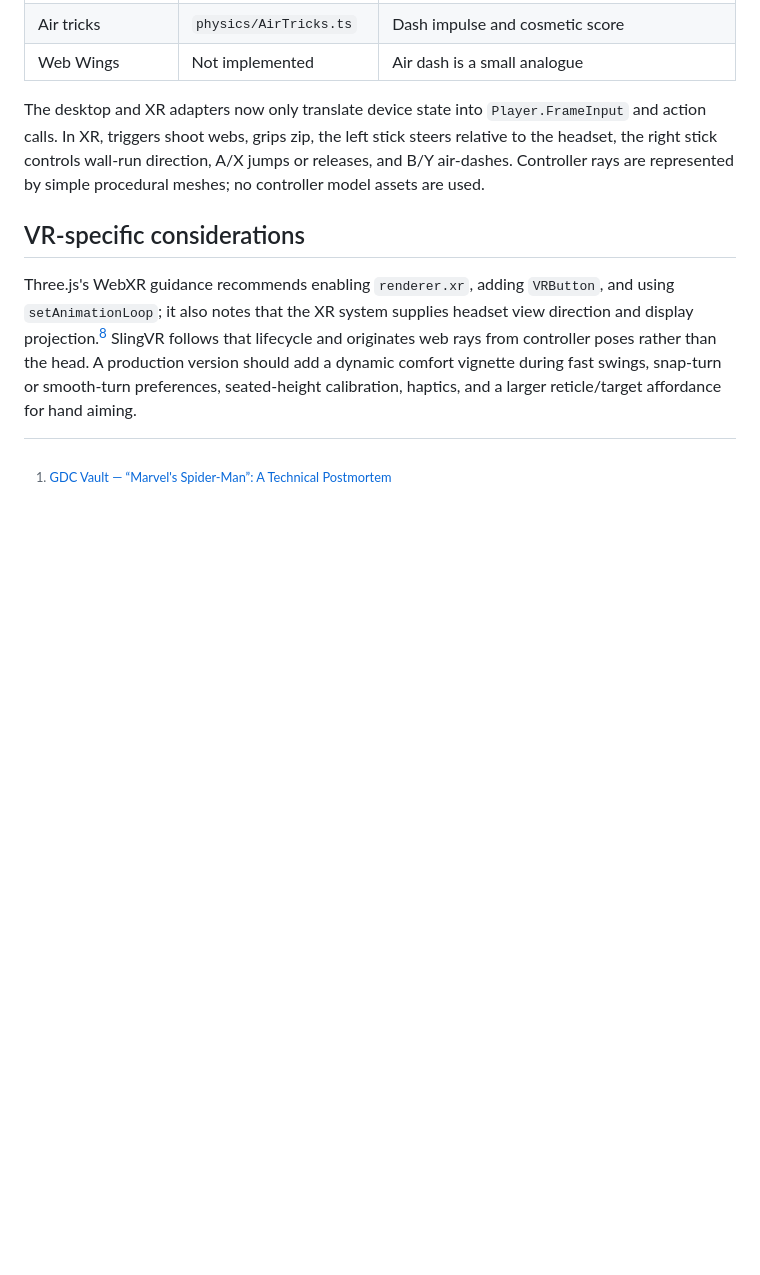
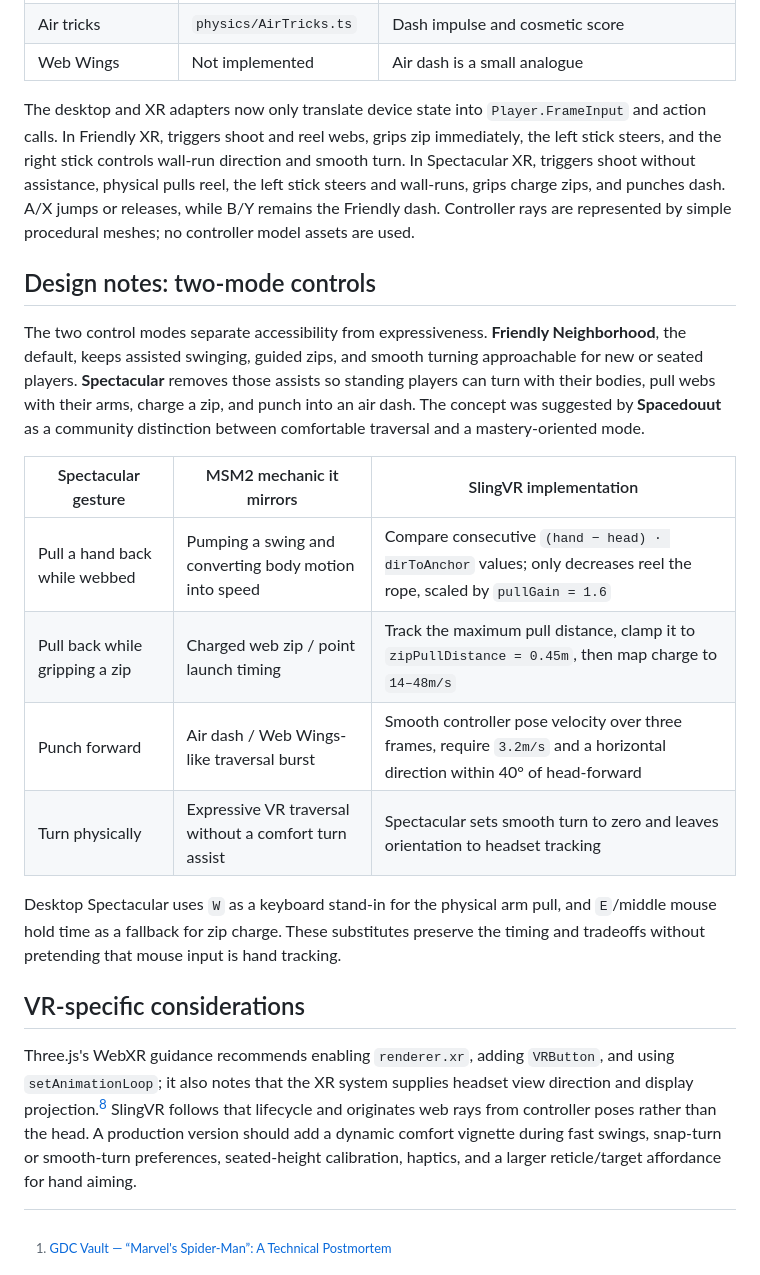
Before and after one commit to CommunityPokeOrg/SlingVR, a Markdown page: docs/RESEARCH.md, the part around the change. GitHub-like rendering; blank space fills up the shorter version.

```diff
--- a/docs/RESEARCH.md
+++ b/docs/RESEARCH.md
@@ -48,7 +48,20 @@ Loop-de-loops and more elaborate slingshot routes are intentionally future work.
 | Air tricks | `physics/AirTricks.ts` | Dash impulse and cosmetic score |
 | Web Wings | Not implemented | Air dash is a small analogue |
 
-The desktop and XR adapters now only translate device state into `Player.FrameInput` and action calls. In XR, triggers shoot webs, grips zip, the left stick steers relative to the headset, the right stick controls wall-run direction, A/X jumps or releases, and B/Y air-dashes. Controller rays are represented by simple procedural meshes; no controller model assets are used.
+The desktop and XR adapters now only translate device state into `Player.FrameInput` and action calls. In Friendly XR, triggers shoot and reel webs, grips zip immediately, the left stick steers, and the right stick controls wall-run direction and smooth turn. In Spectacular XR, triggers shoot without assistance, physical pulls reel, the left stick steers and wall-runs, grips charge zips, and punches dash. A/X jumps or releases, while B/Y remains the Friendly dash. Controller rays are represented by simple procedural meshes; no controller model assets are used.
+
+## Design notes: two-mode controls
+
+The two control modes separate accessibility from expressiveness. **Friendly Neighborhood**, the default, keeps assisted swinging, guided zips, and smooth turning approachable for new or seated players. **Spectacular** removes those assists so standing players can turn with their bodies, pull webs with their arms, charge a zip, and punch into an air dash. The concept was suggested by **Spacedouut** as a community distinction between comfortable traversal and a mastery-oriented mode.
+
+| Spectacular gesture | MSM2 mechanic it mirrors | SlingVR implementation |
+| --- | --- | --- |
+| Pull a hand back while webbed | Pumping a swing and converting body motion into speed | Compare consecutive `(hand − head) · dirToAnchor` values; only decreases reel the rope, scaled by `pullGain = 1.6` |
+| Pull back while gripping a zip | Charged web zip / point launch timing | Track the maximum pull distance, clamp it to `zipPullDistance = 0.45m`, then map charge to `14–48m/s` |
+| Punch forward | Air dash / Web Wings-like traversal burst | Smooth controller pose velocity over three frames, require `3.2m/s` and a horizontal direction within 40° of head-forward |
+| Turn physically | Expressive VR traversal without a comfort turn assist | Spectacular sets smooth turn to zero and leaves orientation to headset tracking |
+
+Desktop Spectacular uses `W` as a keyboard stand-in for the physical arm pull, and `E`/middle mouse hold time as a fallback for zip charge. These substitutes preserve the timing and tradeoffs without pretending that mouse input is hand tracking.
 
 ## VR-specific considerations
 
```
Also changed, not shown: README.md (+23 -8 lines).
